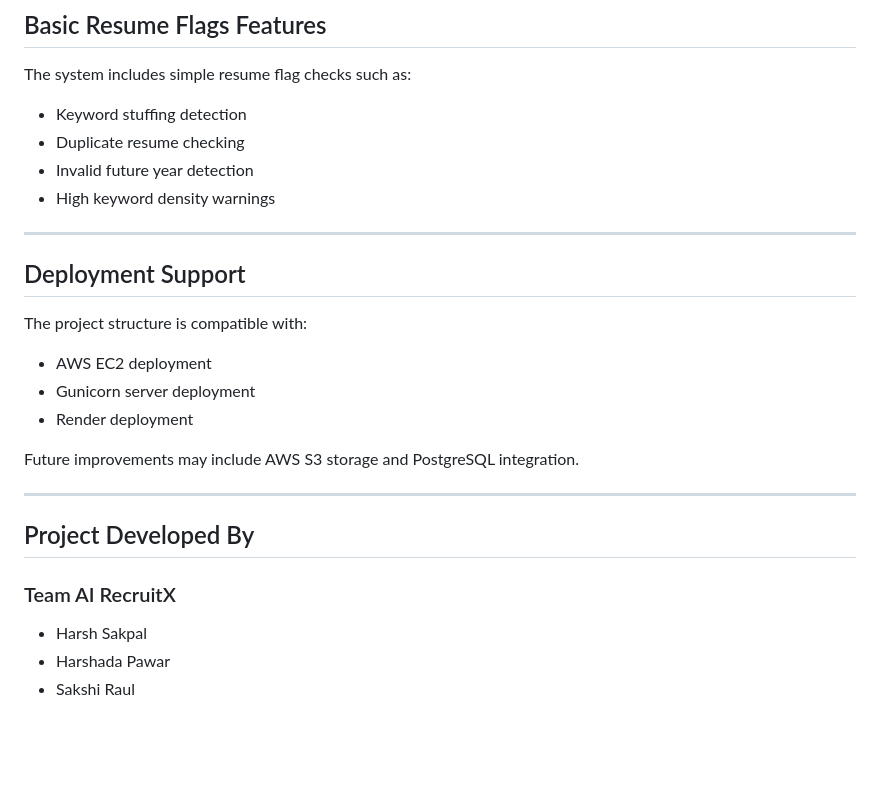
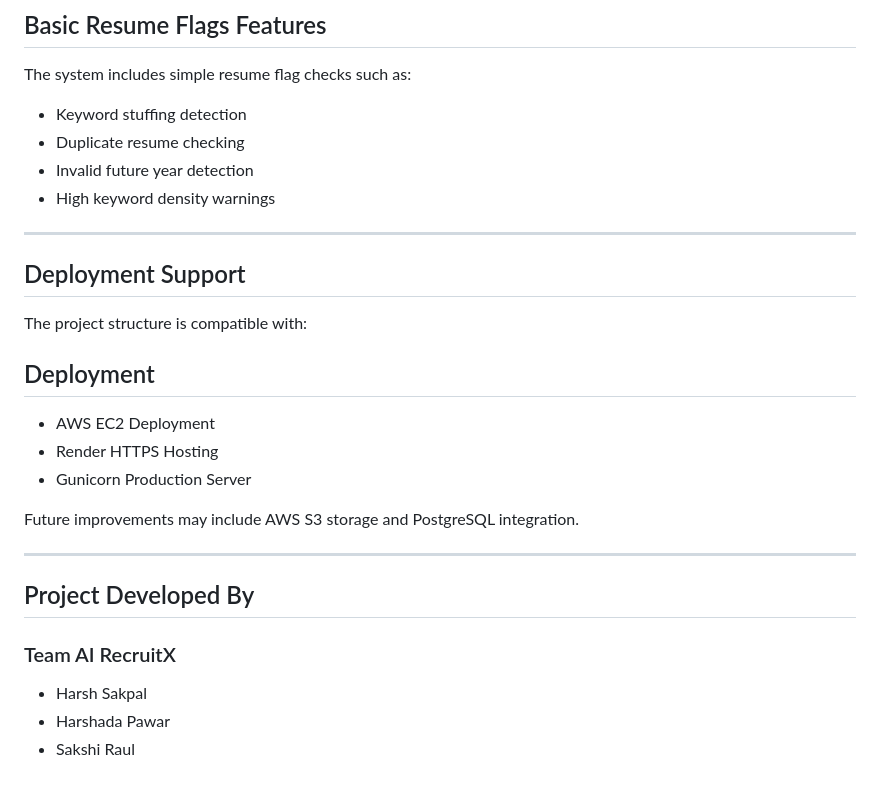
Before and after one commit to Harsh-sakpal/AI-RecruitX, a Markdown page: README.md, the part around one of its changes. Drawn GitHub-style; blank space fills up the shorter version.

Commit message:
Updated deployment documentation

```diff
--- a/README.md
+++ b/README.md
@@ -182,10 +182,10 @@ Higher similarity means the resume is more relevant to the given job role.
 
 The system includes simple resume flag checks such as:
 
-* Keyword stuffing detection
-* Duplicate resume checking
-* Invalid future year detection
-* High keyword density warnings
+- Keyword stuffing detection
+- Duplicate resume checking
+- Invalid future year detection
+- High keyword density warnings
 
 ---
 
@@ -193,18 +193,19 @@ The system includes simple resume flag checks such as:
 
 The project structure is compatible with:
 
-* AWS EC2 deployment
-* Gunicorn server deployment
-* Render deployment
+## Deployment
+
+- AWS EC2 Deployment
+- Render HTTPS Hosting
+- Gunicorn Production Server
 
 Future improvements may include AWS S3 storage and PostgreSQL integration.
 
 ---
 
 ## Project Developed By
-
 ### Team AI RecruitX
 
-* Harsh Sakpal
-* Harshada Pawar
-* Sakshi Raul
+- Harsh Sakpal
+- Harshada Pawar
+- Sakshi Raul
```
Also changed, not shown: other parts of README.md (+21 -21 lines).
